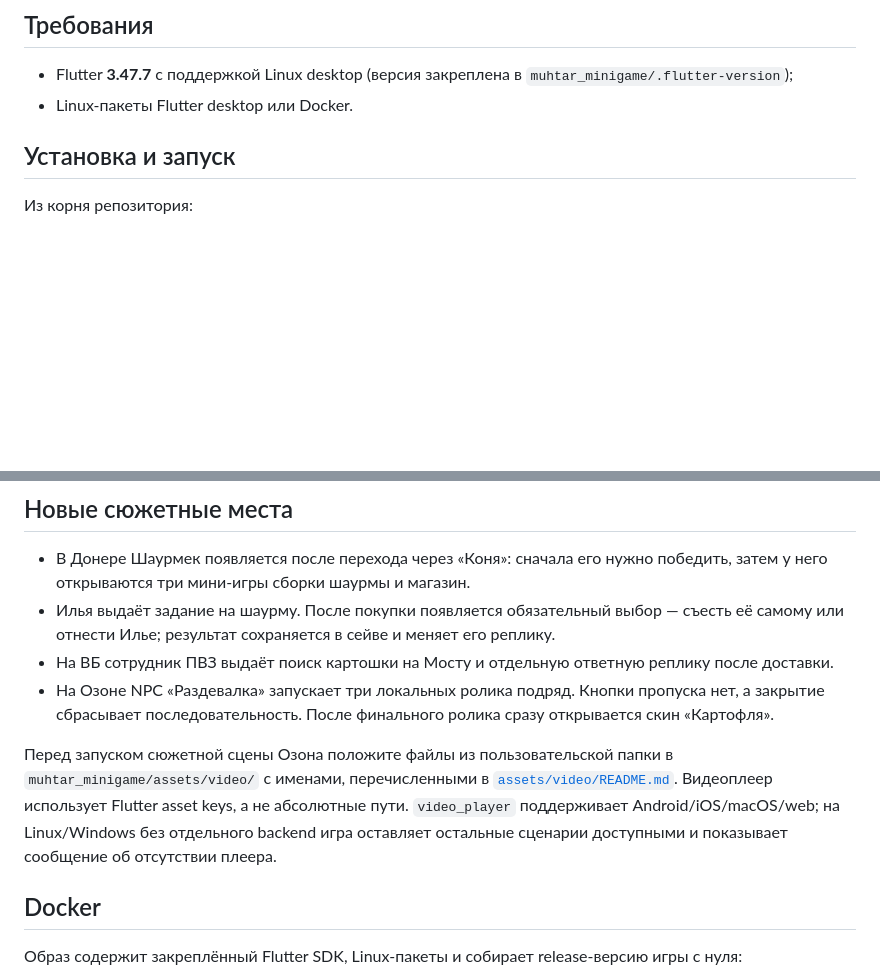
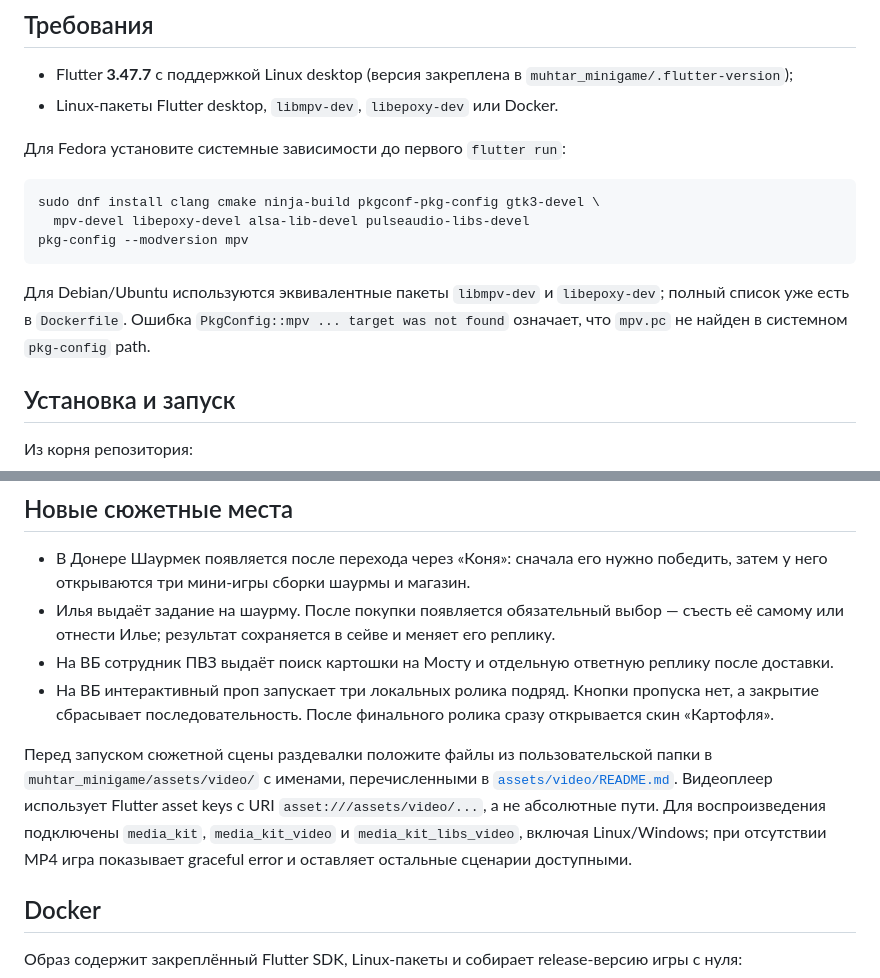
Before and after one commit to 1111-ssss/Muhtar_Minigame, a Markdown page: README.md, 2 parts joined by grey strips. Drawn GitHub-style; blank space fills up the shorter version.

Commit message:
docs: describe the media_kit player and the WB fitting room
The build prerequisites now list mpv and epoxy with the Fedora package
names and the pkg-config error to expect, and the story section points at
the WB fitting room instead of the removed Ozon locker.

````diff
--- a/README.md
+++ b/README.md
@@ -7,7 +7,20 @@ MuhtarBuild — редактор карт и PNG-портретов персон
 
 - Flutter **3.47.7** с поддержкой Linux desktop (версия закреплена в
   `muhtar_minigame/.flutter-version`);
-- Linux-пакеты Flutter desktop или Docker.
+- Linux-пакеты Flutter desktop, `libmpv-dev`, `libepoxy-dev` или Docker.
+
+Для Fedora установите системные зависимости до первого `flutter run`:
+
+```bash
+sudo dnf install clang cmake ninja-build pkgconf-pkg-config gtk3-devel \
+  mpv-devel libepoxy-devel alsa-lib-devel pulseaudio-libs-devel
+pkg-config --modversion mpv
+```
+
+Для Debian/Ubuntu используются эквивалентные пакеты `libmpv-dev` и
+`libepoxy-dev`; полный список уже есть в `Dockerfile`. Ошибка
+`PkgConfig::mpv ... target was not found` означает, что `mpv.pc` не найден в
+системном `pkg-config` path.
 
 ## Установка и запуск
 
@@ -54,16 +67,17 @@ make build
   реплику.
 - На ВБ сотрудник ПВЗ выдаёт поиск картошки на Мосту и отдельную ответную
   реплику после доставки.
-- На Озоне NPC «Раздевалка» запускает три локальных ролика подряд. Кнопки
+- На ВБ интерактивный проп запускает три локальных ролика подряд. Кнопки
   пропуска нет, а закрытие сбрасывает последовательность. После финального
   ролика сразу открывается скин «Картофля».
 
-Перед запуском сюжетной сцены Озона положите файлы из пользовательской папки в
+Перед запуском сюжетной сцены раздевалки положите файлы из пользовательской папки в
 `muhtar_minigame/assets/video/` с именами, перечисленными в
 [`assets/video/README.md`](muhtar_minigame/assets/video/README.md). Видеоплеер
-использует Flutter asset keys, а не абсолютные пути. `video_player` поддерживает
-Android/iOS/macOS/web; на Linux/Windows без отдельного backend игра оставляет
-остальные сценарии доступными и показывает сообщение об отсутствии плеера.
+использует Flutter asset keys с URI `asset:///assets/video/...`, а не абсолютные
+пути. Для воспроизведения подключены `media_kit`, `media_kit_video` и
+`media_kit_libs_video`, включая Linux/Windows; при отсутствии MP4 игра
+показывает graceful error и оставляет остальные сценарии доступными.
 
 ## Docker
 
````
